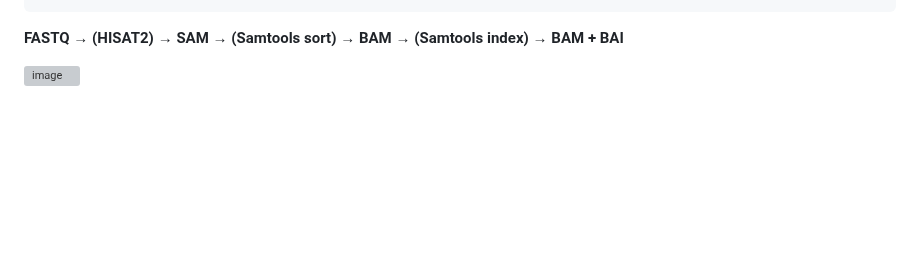
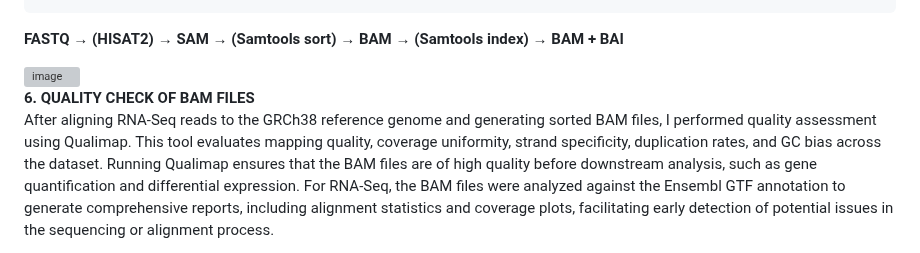
Before and after one commit to Bidya122/Bulk_RNAseq_Analysis, a Markdown page: README.md, the part around one of its changes. Rendered like a GitHub page; blank space fills up the shorter version; grey boxes are pictures that could not be loaded.

```diff
--- a/README.md
+++ b/README.md
@@ -391,3 +392,6 @@ chmod +x hisat2alignment.sh
 **FASTQ → (HISAT2) → SAM → (Samtools sort) → BAM → (Samtools index) → BAM + BAI**
 
 <img width="940" height="148" alt="image" src="https://github.com/user-attachments/assets/a2530284-2fc2-4857-93a4-acccd54e50b5" />
+
+**6. QUALITY CHECK OF BAM FILES**
+After aligning RNA-Seq reads to the GRCh38 reference genome and generating sorted BAM files, I performed quality assessment using Qualimap. This tool evaluates mapping quality, coverage uniformity, strand specificity, duplication rates, and GC bias across the dataset. Running Qualimap ensures that the BAM files are of high quality before downstream analysis, such as gene quantification and differential expression. For RNA-Seq, the BAM files were analyzed against the Ensembl GTF annotation to generate comprehensive reports, including alignment statistics and coverage plots, facilitating early detection of potential issues in the sequencing or alignment process.
```
Also changed, not shown: other parts of README.md (+1 -0 lines).
